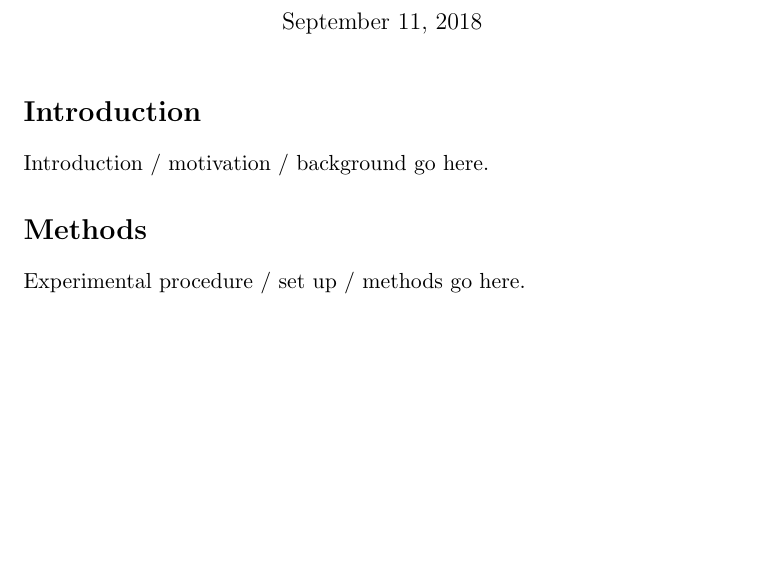
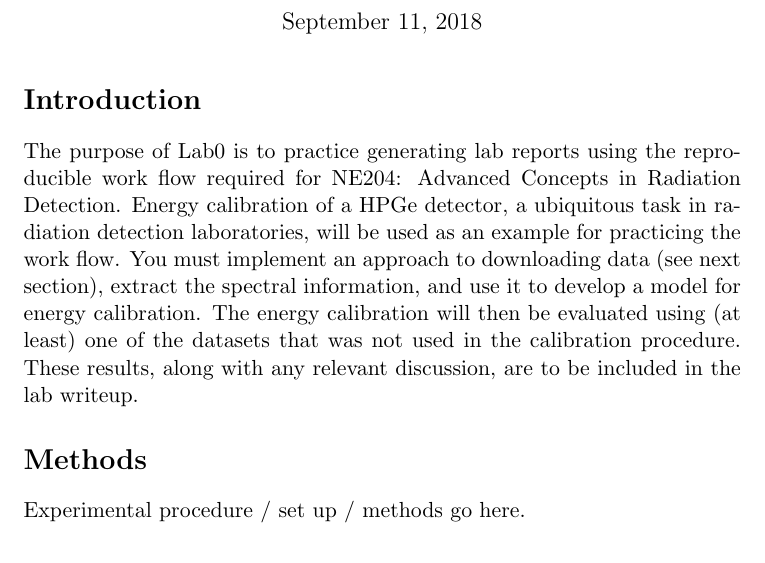
Before and after one commit to NE204-Fall2018/DVStepter-lab0, a LaTeX document (report.tex, which reads text/introduction.tex): part of the page, cut so that both start at the same text, the shorter picture padded with empty space. Compiled offline with pdfLaTeX.

Commit message:
added intro

```diff
--- a/text/introduction.tex
+++ b/text/introduction.tex
@@ -1 +1,4 @@
-Introduction / motivation / background go here.
+The purpose of Lab0 is to practice generating lab reports using the reproducible work flow required for NE204: Advanced Concepts in Radiation Detection. Energy calibration of a HPGe detector, a ubiquitous task in radiation detection laboratories, will be used as an example for practicing the work flow. You must implement an approach to downloading data (see next section), extract the
+spectral information, and use it to develop a model for energy calibration. The energy calibration
+will then be evaluated using (at least) one of the datasets that was not used in the calibration
+procedure. These results, along with any relevant discussion, are to be included in the lab writeup.
```
